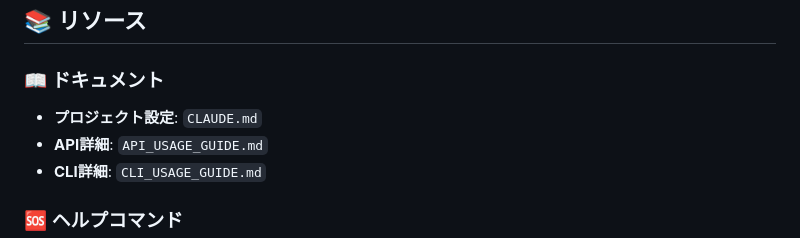
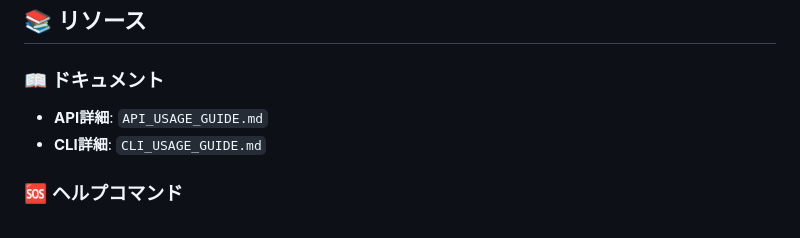
Before and after one commit to HIKARU0627/quick_latex, a Markdown page: README.md, the part around the change. Drawn GitHub-style.

```diff
--- a/README.md
+++ b/README.md
@@ -728,7 +728,6 @@ python api/client-examples/python_client.py demo
 ## 📚 リソース
 
 ### 📖 ドキュメント
-- **プロジェクト設定**: `CLAUDE.md`
 - **API詳細**: `API_USAGE_GUIDE.md`
 - **CLI詳細**: `CLI_USAGE_GUIDE.md`
 
```
